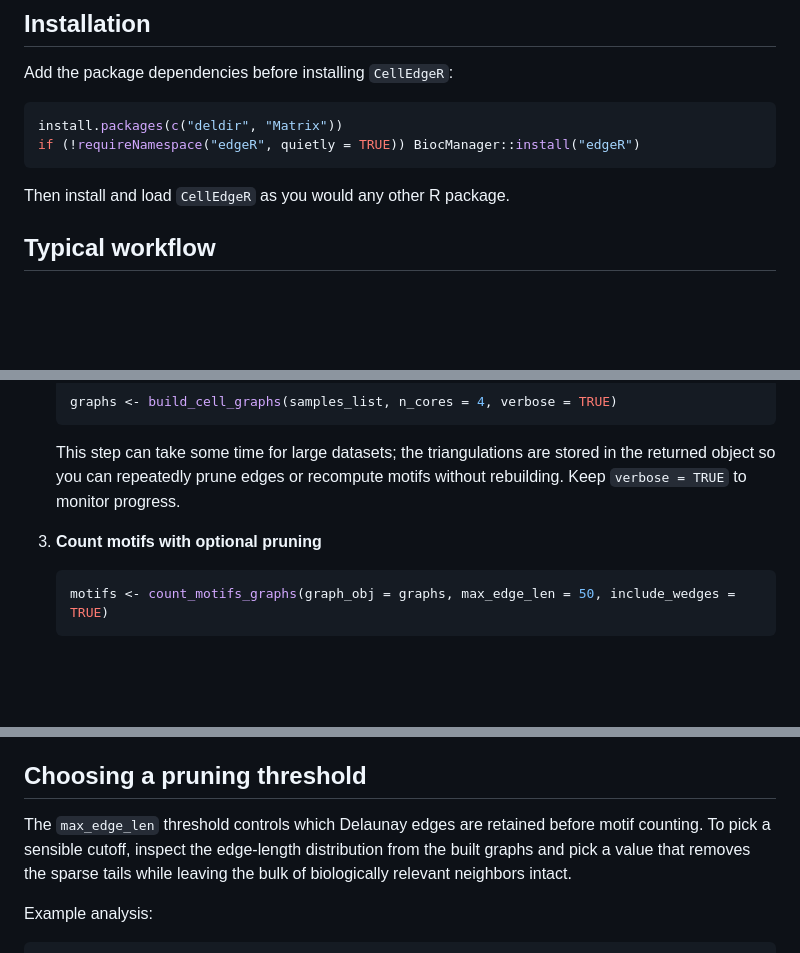
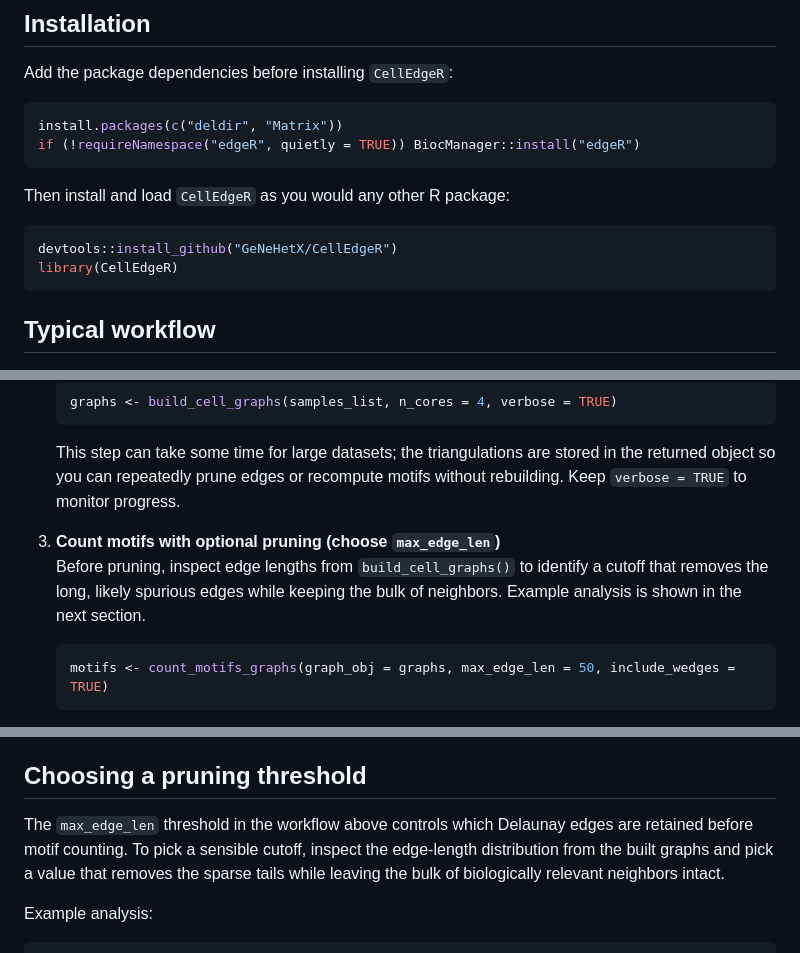
Before and after one commit to GeNeHetX/CellEdgeR, a Markdown page: README.md, 3 parts joined by grey strips. Rendered like a GitHub page; blank space fills up the shorter version.

Commit message:
modified:   README.md     for install

````diff
--- a/README.md
+++ b/README.md
@@ -12,7 +12,12 @@ install.packages(c("deldir", "Matrix"))
 if (!requireNamespace("edgeR", quietly = TRUE)) BiocManager::install("edgeR")
 ```
 
-Then install and load `CellEdgeR` as you would any other R package.
+Then install and load `CellEdgeR` as you would any other R package:
+
+```r
+devtools::install_github("GeNeHetX/CellEdgeR")
+library(CellEdgeR)
+```
 
 ## Typical workflow
 1. **Prepare your data**
@@ -24,7 +29,8 @@ Then install and load `CellEdgeR` as you would any other R package.
    ```
    This step can take some time for large datasets; the triangulations are stored in the returned object so you can repeatedly prune edges or recompute motifs without rebuilding. Keep `verbose = TRUE` to monitor progress.
 
-3. **Count motifs with optional pruning**
+3. **Count motifs with optional pruning (choose `max_edge_len`)**
+   Before pruning, inspect edge lengths from `build_cell_graphs()` to identify a cutoff that removes the long, likely spurious edges while keeping the bulk of neighbors. Example analysis is shown in the next section.
    ```r
    motifs <- count_motifs_graphs(graph_obj = graphs, max_edge_len = 50, include_wedges = TRUE)
    ```
@@ -42,7 +48,7 @@ Then install and load `CellEdgeR` as you would any other R package.
    Provide sample metadata (rownames matching the sample IDs) and specify the model terms you want to test. Choose `fdr_method = "dagger"` only if you require the hierarchical DAG correction; otherwise the default BH correction is applied per layer.
 
 ## Choosing a pruning threshold
-The `max_edge_len` threshold controls which Delaunay edges are retained before motif counting. To pick a sensible cutoff, inspect the edge-length distribution from the built graphs and pick a value that removes the sparse tails while leaving the bulk of biologically relevant neighbors intact.
+The `max_edge_len` threshold in the workflow above controls which Delaunay edges are retained before motif counting. To pick a sensible cutoff, inspect the edge-length distribution from the built graphs and pick a value that removes the sparse tails while leaving the bulk of biologically relevant neighbors intact.
 
 Example analysis:
 
````
